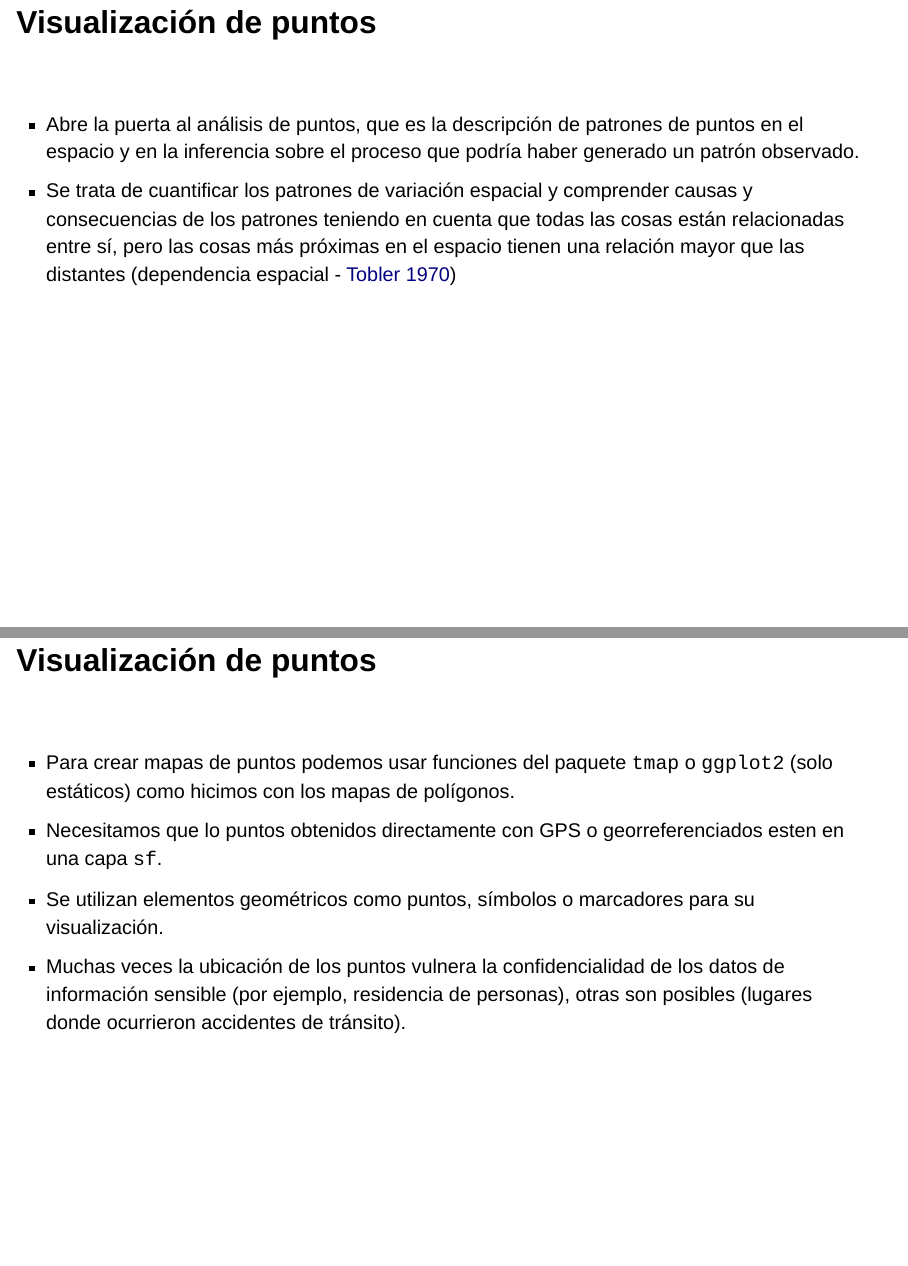
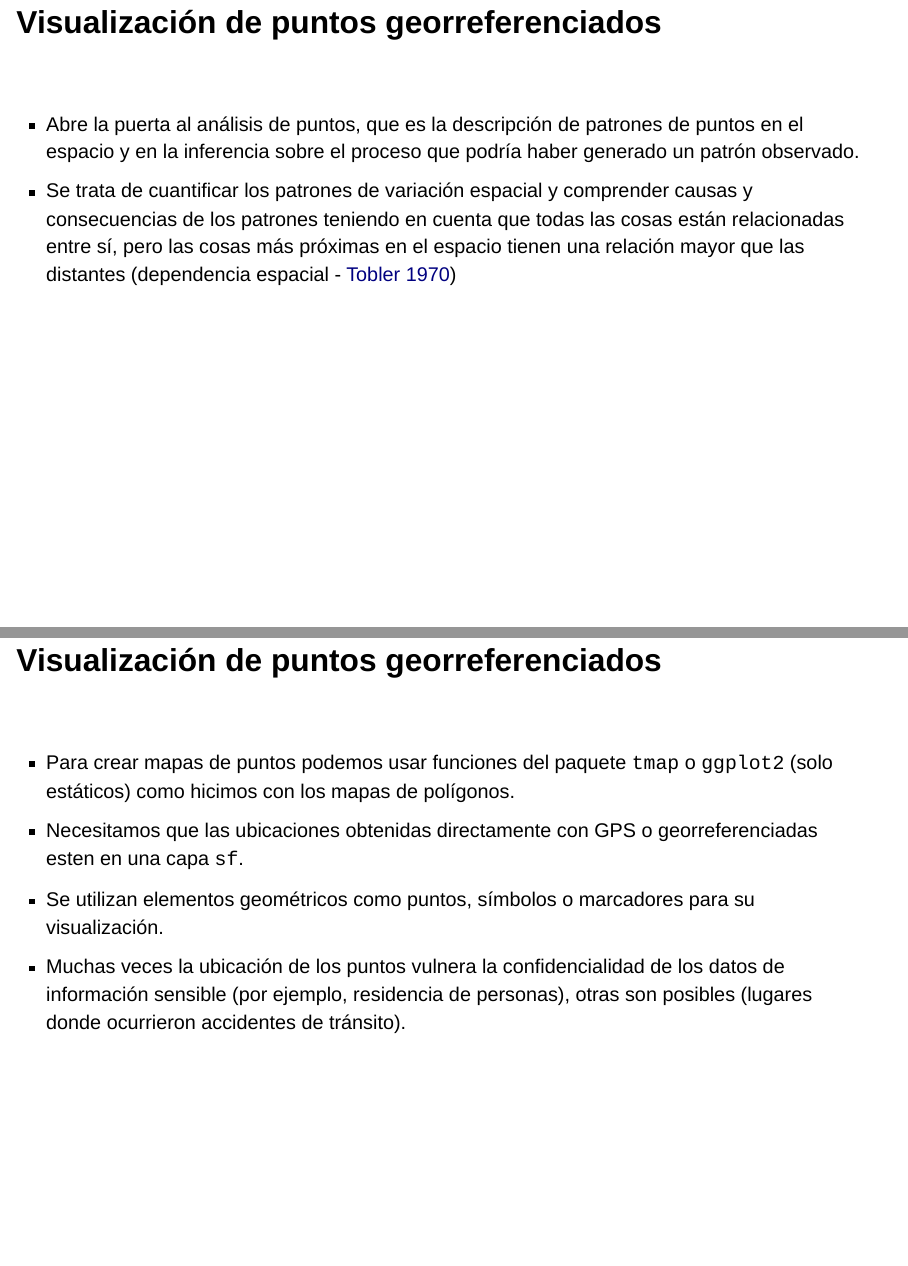
Before and after one commit to datos-ine/GeoR, a Quarto document (03-georreferenciacion.qmd): pages 7 and 8 of 10, joined at a grey line. Rendered offline with R 4.5, knitr and Pandoc in place of Quarto, with nearby package versions; drawn as Slidy slides in place of the format the file asks for; some code elsewhere in the file could not run offline.

Commit message:
actualizacion 31/7

```diff
--- a/03-georreferenciacion.qmd
+++ b/03-georreferenciacion.qmd
@@ -119,7 +119,7 @@ library(tidyverse)
 - En su [sitio](https://jessecambon.github.io/tidygeocoder/articles/geocoder_services.html) estan los detalles de los 13 servidores.
 
 
-## Visualización de puntos {.title-top}
+## Visualización de puntos georreferenciados{.title-top}
 
 <br>
 
@@ -135,7 +135,7 @@ library(tidyverse)
 
 :::
 
-## Visualización de puntos {.title-top}
+## Visualización de puntos georreferenciados{.title-top}
 
 <br>
 
@@ -146,7 +146,7 @@ library(tidyverse)
 . . .
 
 
-- Necesitamos que lo puntos obtenidos directamente con GPS o georreferenciados esten en una capa `sf`.
+- Necesitamos que las ubicaciones obtenidas directamente con GPS o georreferenciadas esten en una capa `sf`.
 
 . . .
 
```
